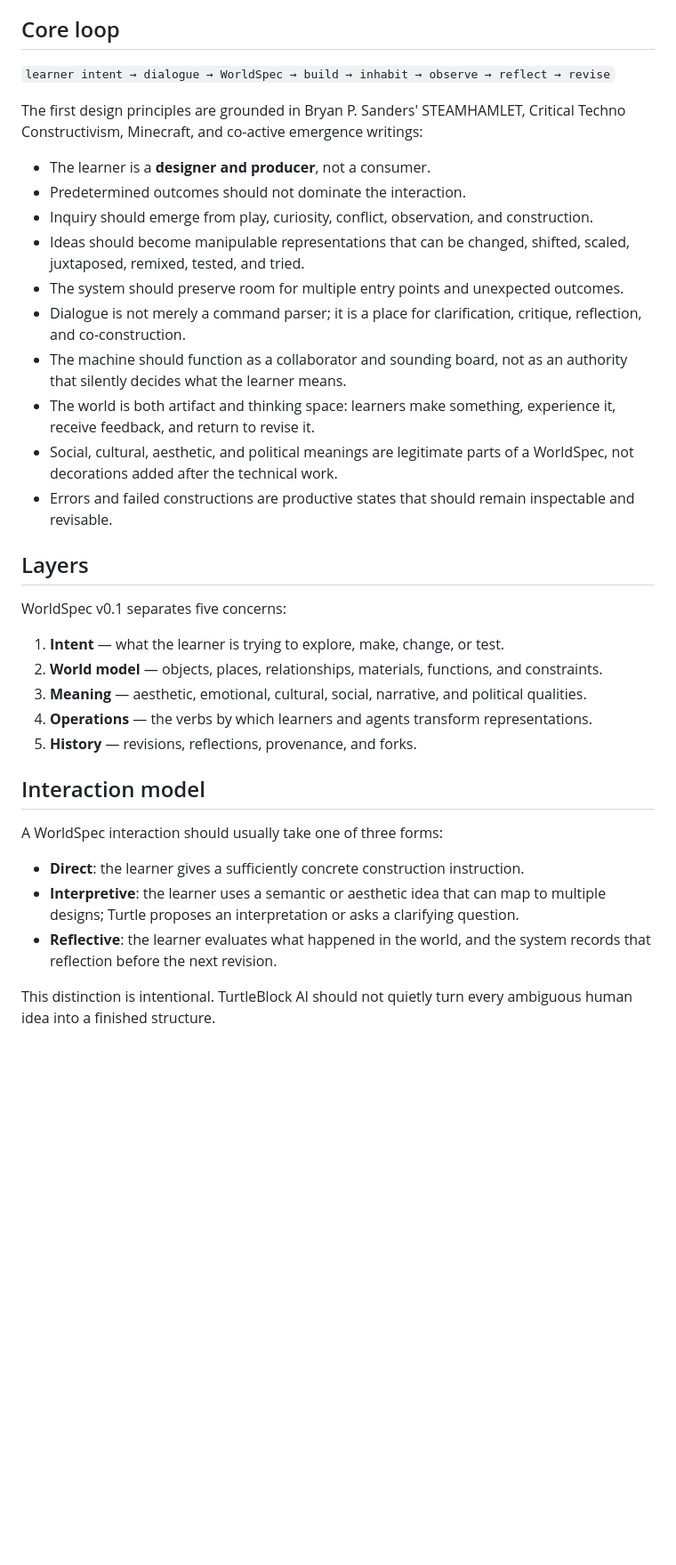
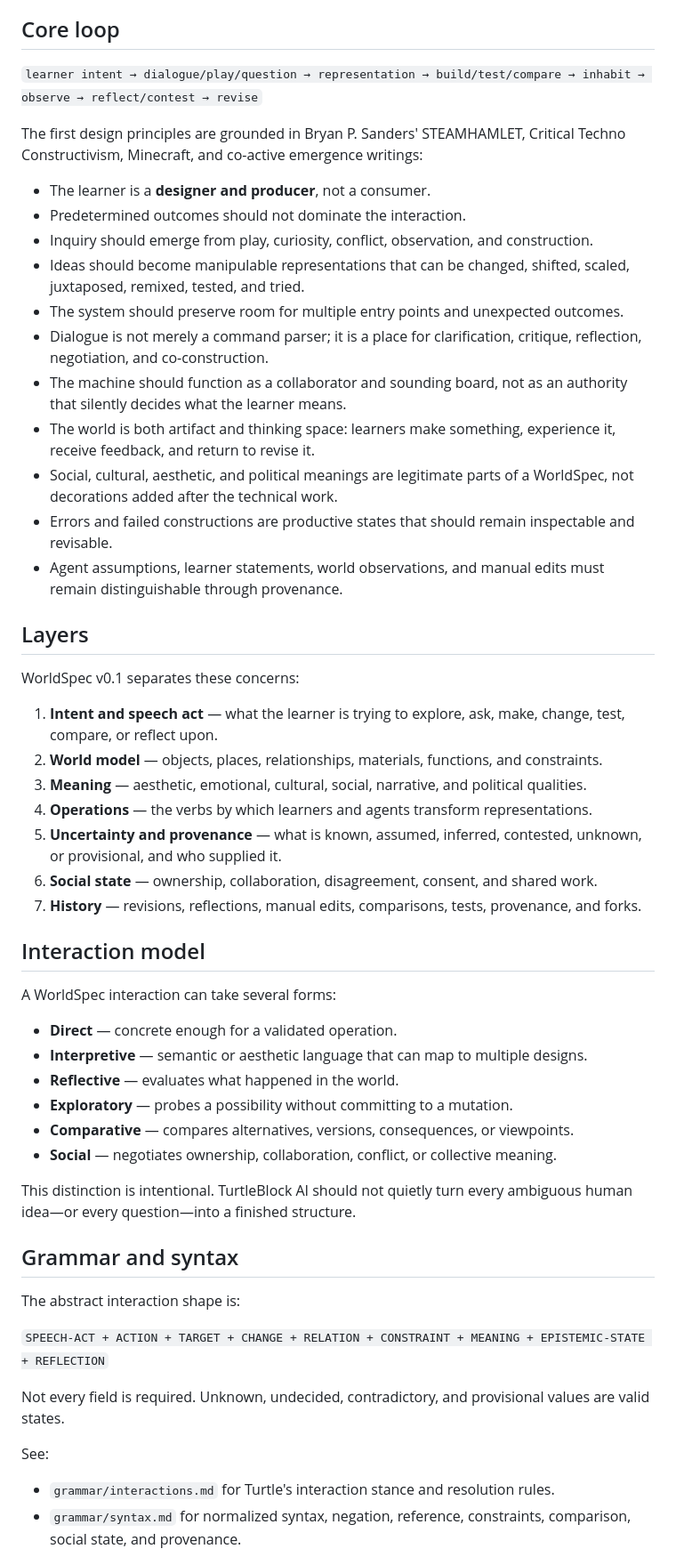
Before and after one commit to turtleblockai/platform, a Markdown page: worldspec/README.md, the part around one of its changes. Shown at 89% size. GitHub-like rendering; blank space fills up the shorter version.

Commit message:
docs(worldspec): add syntax and hostile pass

```diff
--- a/worldspec/README.md
+++ b/worldspec/README.md
@@ -6,7 +6,7 @@ It is not a lesson-plan format and it is not a list of Minecraft commands. It is
 
 ## Core loop
 
-`learner intent → dialogue → WorldSpec → build → inhabit → observe → reflect → revise`
+`learner intent → dialogue/play/question → representation → build/test/compare → inhabit → observe → reflect/contest → revise`
 
 The first design principles are grounded in Bryan P. Sanders' STEAMHAMLET, Critical Techno Constructivism, Minecraft, and co-active emergence writings:
 
@@ -15,28 +15,48 @@ The first design principles are grounded in Bryan P. Sanders' STEAMHAMLET, Criti
 - Inquiry should emerge from play, curiosity, conflict, observation, and construction.
 - Ideas should become manipulable representations that can be changed, shifted, scaled, juxtaposed, remixed, tested, and tried.
 - The system should preserve room for multiple entry points and unexpected outcomes.
-- Dialogue is not merely a command parser; it is a place for clarification, critique, reflection, and co-construction.
+- Dialogue is not merely a command parser; it is a place for clarification, critique, reflection, negotiation, and co-construction.
 - The machine should function as a collaborator and sounding board, not as an authority that silently decides what the learner means.
 - The world is both artifact and thinking space: learners make something, experience it, receive feedback, and return to revise it.
 - Social, cultural, aesthetic, and political meanings are legitimate parts of a WorldSpec, not decorations added after the technical work.
 - Errors and failed constructions are productive states that should remain inspectable and revisable.
+- Agent assumptions, learner statements, world observations, and manual edits must remain distinguishable through provenance.
 
 ## Layers
 
-WorldSpec v0.1 separates five concerns:
+WorldSpec v0.1 separates these concerns:
 
-1. **Intent** — what the learner is trying to explore, make, change, or test.
+1. **Intent and speech act** — what the learner is trying to explore, ask, make, change, test, compare, or reflect upon.
 2. **World model** — objects, places, relationships, materials, functions, and constraints.
 3. **Meaning** — aesthetic, emotional, cultural, social, narrative, and political qualities.
 4. **Operations** — the verbs by which learners and agents transform representations.
-5. **History** — revisions, reflections, provenance, and forks.
+5. **Uncertainty and provenance** — what is known, assumed, inferred, contested, unknown, or provisional, and who supplied it.
+6. **Social state** — ownership, collaboration, disagreement, consent, and shared work.
+7. **History** — revisions, reflections, manual edits, comparisons, tests, provenance, and forks.
 
 ## Interaction model
 
-A WorldSpec interaction should usually take one of three forms:
+A WorldSpec interaction can take several forms:
 
-- **Direct**: the learner gives a sufficiently concrete construction instruction.
-- **Interpretive**: the learner uses a semantic or aesthetic idea that can map to multiple designs; Turtle proposes an interpretation or asks a clarifying question.
-- **Reflective**: the learner evaluates what happened in the world, and the system records that reflection before the next revision.
+- **Direct** — concrete enough for a validated operation.
+- **Interpretive** — semantic or aesthetic language that can map to multiple designs.
+- **Reflective** — evaluates what happened in the world.
+- **Exploratory** — probes a possibility without committing to a mutation.
+- **Comparative** — compares alternatives, versions, consequences, or viewpoints.
+- **Social** — negotiates ownership, collaboration, conflict, or collective meaning.
 
-This distinction is intentional. TurtleBlock AI should not quietly turn every ambiguous human idea into a finished structure.
+This distinction is intentional. TurtleBlock AI should not quietly turn every ambiguous human idea—or every question—into a finished structure.
+
+## Grammar and syntax
+
+The abstract interaction shape is:
+
+`SPEECH-ACT + ACTION + TARGET + CHANGE + RELATION + CONSTRAINT + MEANING + EPISTEMIC-STATE + REFLECTION`
+
+Not every field is required. Unknown, undecided, contradictory, and provisional values are valid states.
+
+See:
+
+- `grammar/interactions.md` for Turtle's interaction stance and resolution rules.
+- `grammar/syntax.md` for normalized syntax, negation, reference, constraints, comparison, social state, and provenance.
+
```
Also changed, not shown: other parts of worldspec/README.md (+24 -1 lines).
